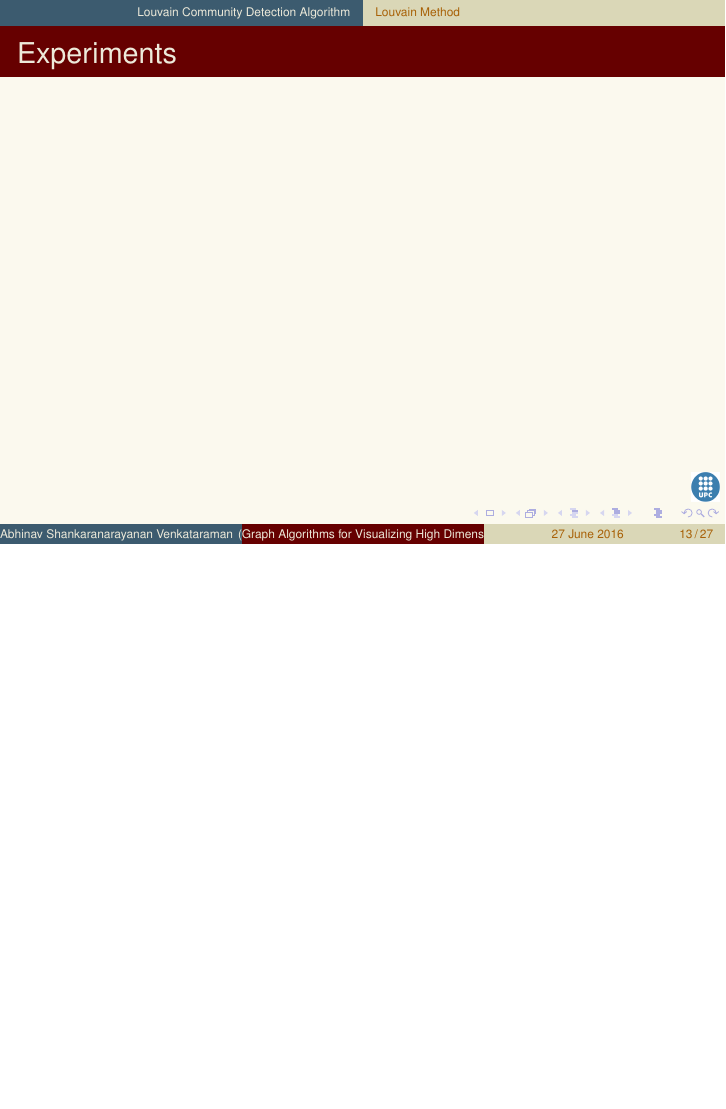
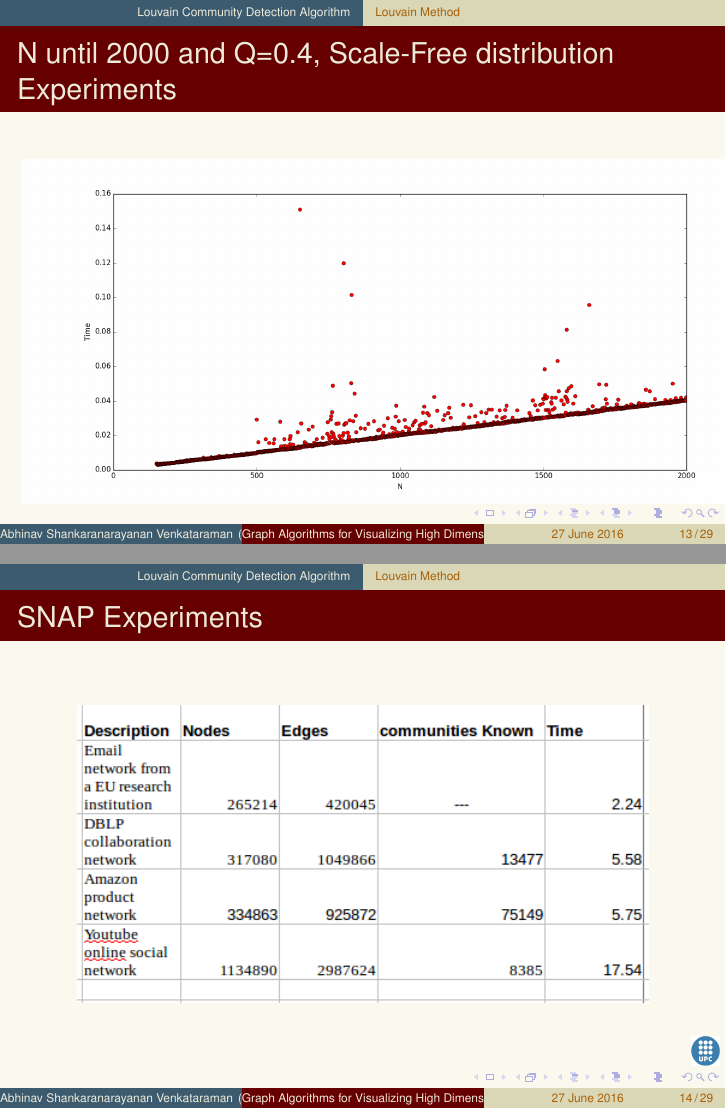
Before and after one commit to abhinavsv3/ReportPresentation, LaTeX slides (beamer-example.tex): page 13 of 27 before the commit and pages 13 and 14 of 29 after it, the two joined at a grey line, the shorter picture padded with empty space. Compiled offline with pdfLaTeX.

Commit message:
Presenation update 3

```diff
--- a/beamer-example.tex
+++ b/beamer-example.tex
@@ -158,13 +158,37 @@ between nodes in $C_i$ and $C_j$ in the previous graph
 The implementation of the Algorithm is in Python. pyLouvain is package that is freely available although considering the task perfomed by the project it is tough to use pyLouvain directly. Hence modifications were made to pyLouvain and some part of the code was reused.
 \\
 The input data structure was altered. The Input file is stored in a matrix and the transpose is used to get the node set. This is  used to for a edge dictionary.
-\\
+}
 
+\subsubsection[Experiments]{Louvain Method}
+\frame{
+\frametitle{N until 2000 and Q=0.4, Scale-Free distribution Experiments}
+
+	\begin{figure}
+	\centering
+	\includegraphics[scale=0.3]{e2000c.png}
+	\end{figure}
+
+}
+
+\subsubsection[Experiments]{Louvain Method}
+\frame{
+\frametitle{SNAP Experiments}
+
+	\begin{figure}
+	\centering
+	\includegraphics[scale=0.6]{snap.png}
+	\end{figure}
 
 }
 \subsubsection[Experiments]{Louvain Method}
 \frame{
-\frametitle{Experiments}
+\frametitle{Famous Graphs Experiments}
+
+	\begin{figure}
+	\centering
+	\includegraphics[scale=0.4]{fam.png}
+	\end{figure}
 
 }
 
```
Also changed, not shown: beamer-example.pdf, e2000c.png (added), snap.png (added), 8 other files.
